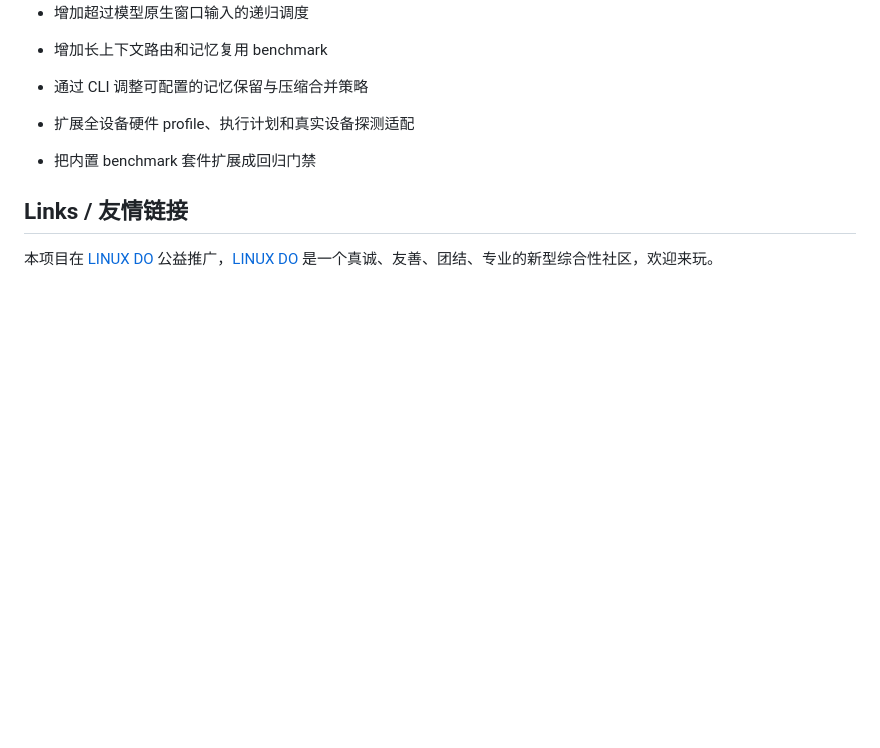
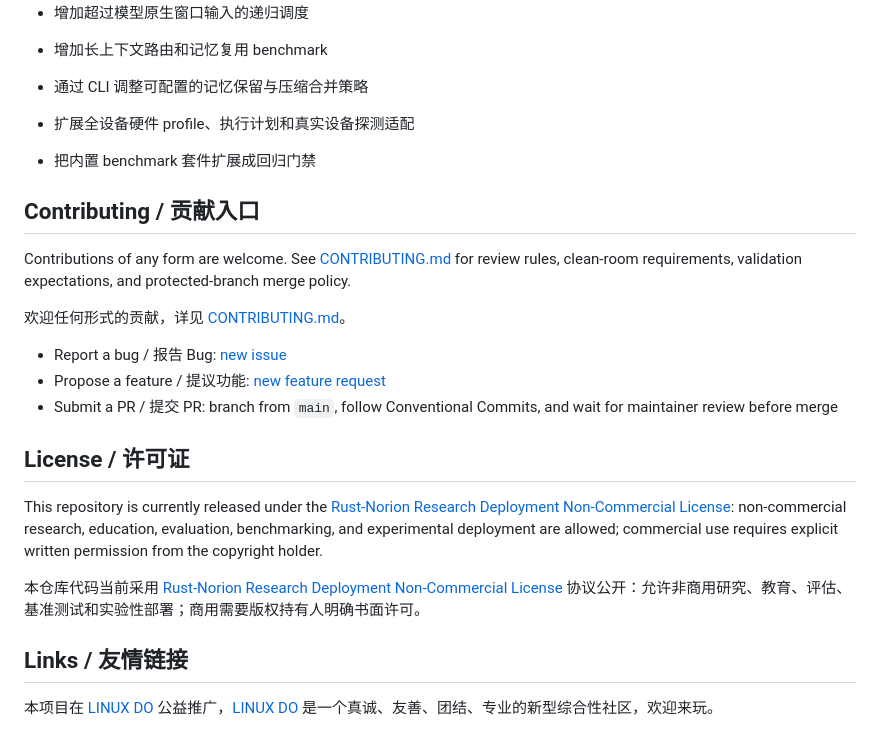
Before and after one commit to yanghao1143/rust-norion, a Markdown page: README.md, the part around the change. Rendered like a GitHub page; blank space fills up the shorter version.

Commit message:
docs: add community contribution links

```diff
--- a/README.md
+++ b/README.md
@@ -1673,6 +1673,35 @@ The optimized roadmap is tracked in [`ROADMAP.md`](ROADMAP.md).
 - 扩展全设备硬件 profile、执行计划和真实设备探测适配
 - 把内置 benchmark 套件扩展成回归门禁
 
+## Contributing / 贡献入口
+
+Contributions of any form are welcome. See
+[CONTRIBUTING.md](https://github.com/yanghao1143/rust-norion/blob/main/CONTRIBUTING.md)
+for review rules, clean-room requirements, validation expectations, and
+protected-branch merge policy.
+
+欢迎任何形式的贡献，详见
+[CONTRIBUTING.md](https://github.com/yanghao1143/rust-norion/blob/main/CONTRIBUTING.md)。
+
+- Report a bug / 报告 Bug:
+  [new issue](https://github.com/yanghao1143/rust-norion/issues/new?template=bug_report.md)
+- Propose a feature / 提议功能:
+  [new feature request](https://github.com/yanghao1143/rust-norion/issues/new?template=feature_request.md)
+- Submit a PR / 提交 PR: branch from `main`, follow Conventional Commits,
+  and wait for maintainer review before merge
+
+## License / 许可证
+
+This repository is currently released under the
+[Rust-Norion Research Deployment Non-Commercial License](https://github.com/yanghao1143/rust-norion/blob/main/LICENSE):
+non-commercial research, education, evaluation, benchmarking, and experimental
+deployment are allowed; commercial use requires explicit written permission from
+the copyright holder.
+
+本仓库代码当前采用
+[Rust-Norion Research Deployment Non-Commercial License](https://github.com/yanghao1143/rust-norion/blob/main/LICENSE)
+协议公开：允许非商用研究、教育、评估、基准测试和实验性部署；商用需要版权持有人明确书面许可。
+
 ## Links / 友情链接
 
 本项目在 [LINUX DO](https://linux.do/) 公益推广，[LINUX DO](https://linux.do/) 是一个真诚、友善、团结、专业的新型综合性社区，欢迎来玩。
```
Also changed, not shown: .github/ISSUE_TEMPLATE/bug_report.md (added, +38 -0 lines), .github/ISSUE_TEMPLATE/feature_request.md (added, +31 -0 lines).
